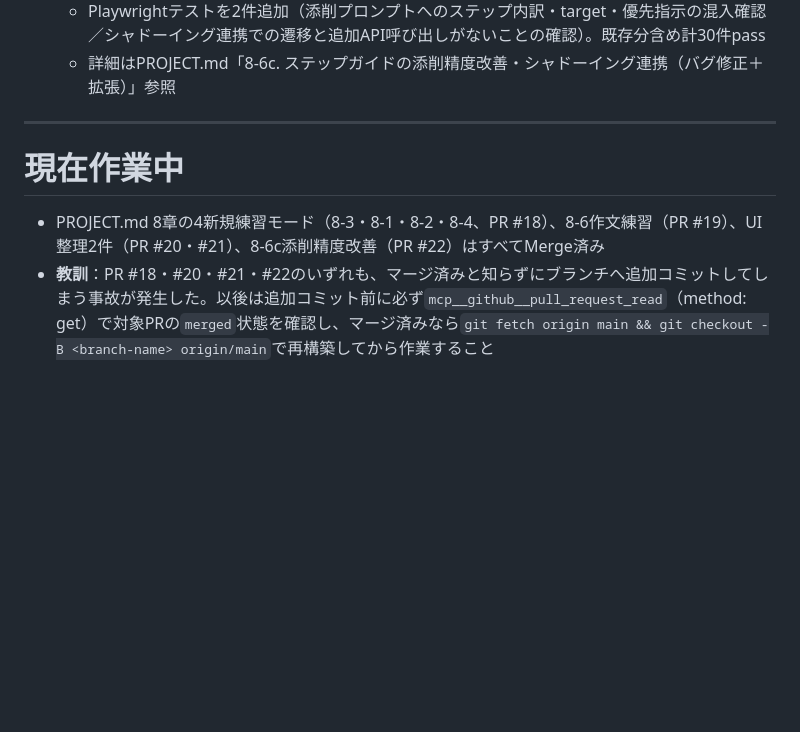
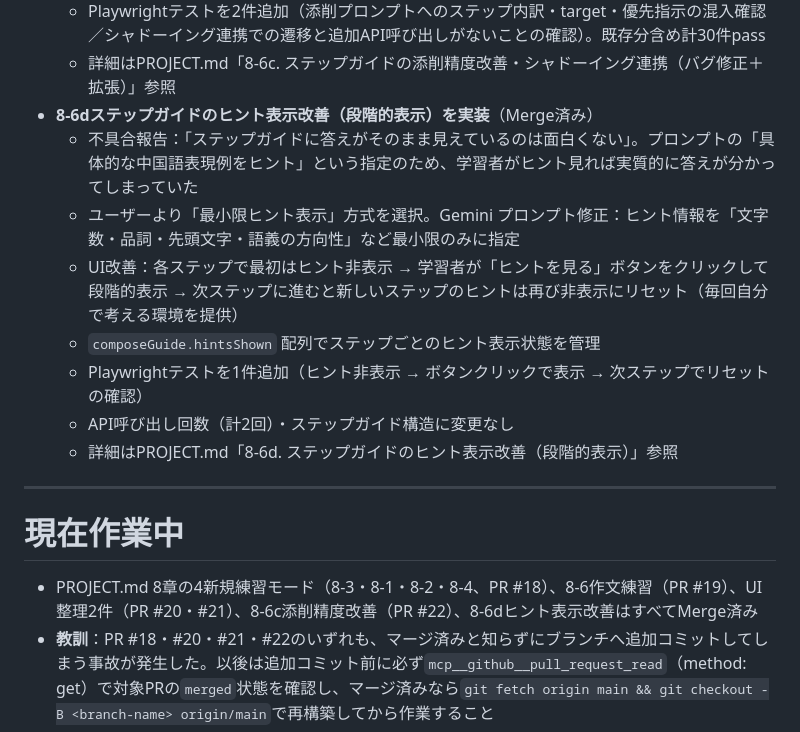
Before and after one commit to projectx1478/chinese-shadowing, a Markdown page: SESSION.md, the part around one of its changes. Rendered like a GitHub page; blank space fills up the shorter version.

Commit message:
PROJECT.md・SESSION.md を 8-6d 実装完了に更新

```diff
--- a/SESSION.md
+++ b/SESSION.md
@@ -87,12 +87,20 @@ PR #9〜#19はすべてmainにMerge済み。PROJECT.md 8章の4新規練習モ
   - 結果カードに「🎙 この文でシャドーイング」ボタンを追加。`corrected`/`correctedPy`/`correctedJa`をそのまま`S.customSentence`に設定し（追加API呼び出しなし）、`setMode("shadow")`→`startPractice()`でシャドーイングへ直接遷移（既存の「カスタム文」タブと同じ仕組みを再利用）
   - Playwrightテストを2件追加（添削プロンプトへのステップ内訳・target・優先指示の混入確認／シャドーイング連携での遷移と追加API呼び出しがないことの確認）。既存分含め計30件pass
   - 詳細はPROJECT.md「8-6c. ステップガイドの添削精度改善・シャドーイング連携（バグ修正＋拡張）」参照
+- **8-6dステップガイドのヒント表示改善（段階的表示）を実装**（Merge済み）
+  - 不具合報告：「ステップガイドに答えがそのまま見えているのは面白くない」。プロンプトの「具体的な中国語表現例をヒント」という指定のため、学習者がヒント見れば実質的に答えが分かってしまっていた
+  - ユーザーより「最小限ヒント表示」方式を選択。Gemini プロンプト修正：ヒント情報を「文字数・品詞・先頭文字・語義の方向性」など最小限のみに指定
+  - UI改善：各ステップで最初はヒント非表示 → 学習者が「ヒントを見る」ボタンをクリックして段階的表示 → 次ステップに進むと新しいステップのヒントは再び非表示にリセット（毎回自分で考える環境を提供）
+  - `composeGuide.hintsShown` 配列でステップごとのヒント表示状態を管理
+  - Playwrightテストを1件追加（ヒント非表示 → ボタンクリックで表示 → 次ステップでリセットの確認）
+  - API呼び出し回数（計2回）・ステップガイド構造に変更なし
+  - 詳細はPROJECT.md「8-6d. ステップガイドのヒント表示改善（段階的表示）」参照
 
 ---
 
 # 現在作業中
 
-- PROJECT.md 8章の4新規練習モード（8-3・8-1・8-2・8-4、PR #18）、8-6作文練習（PR #19）、UI整理2件（PR #20・#21）、8-6c添削精度改善（PR #22）はすべてMerge済み
+- PROJECT.md 8章の4新規練習モード（8-3・8-1・8-2・8-4、PR #18）、8-6作文練習（PR #19）、UI整理2件（PR #20・#21）、8-6c添削精度改善（PR #22）、8-6dヒント表示改善はすべてMerge済み
 - **教訓**：PR #18・#20・#21・#22のいずれも、マージ済みと知らずにブランチへ追加コミットしてしまう事故が発生した。以後は追加コミット前に必ず`mcp__github__pull_request_read`（method: get）で対象PRの`merged`状態を確認し、マージ済みなら`git fetch origin main && git checkout -B <branch-name> origin/main`で再構築してから作業すること
 
 ---
```
Also changed, not shown: other parts of SESSION.md (+1 -1 lines), PROJECT.md (+13 -0 lines).
